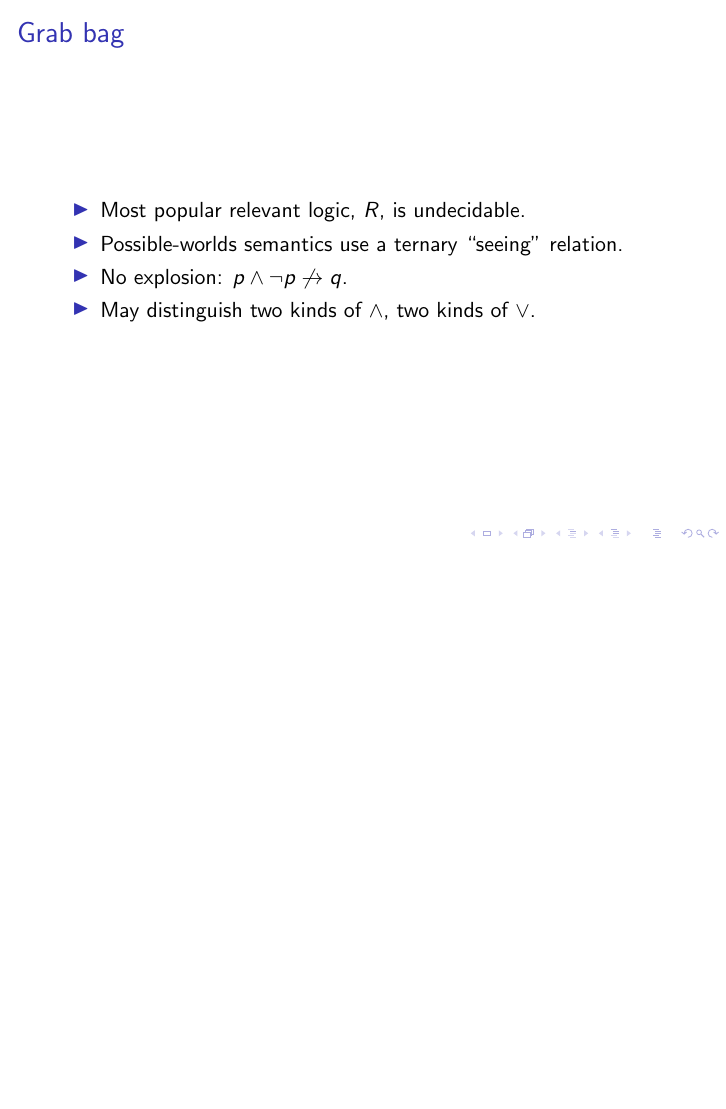
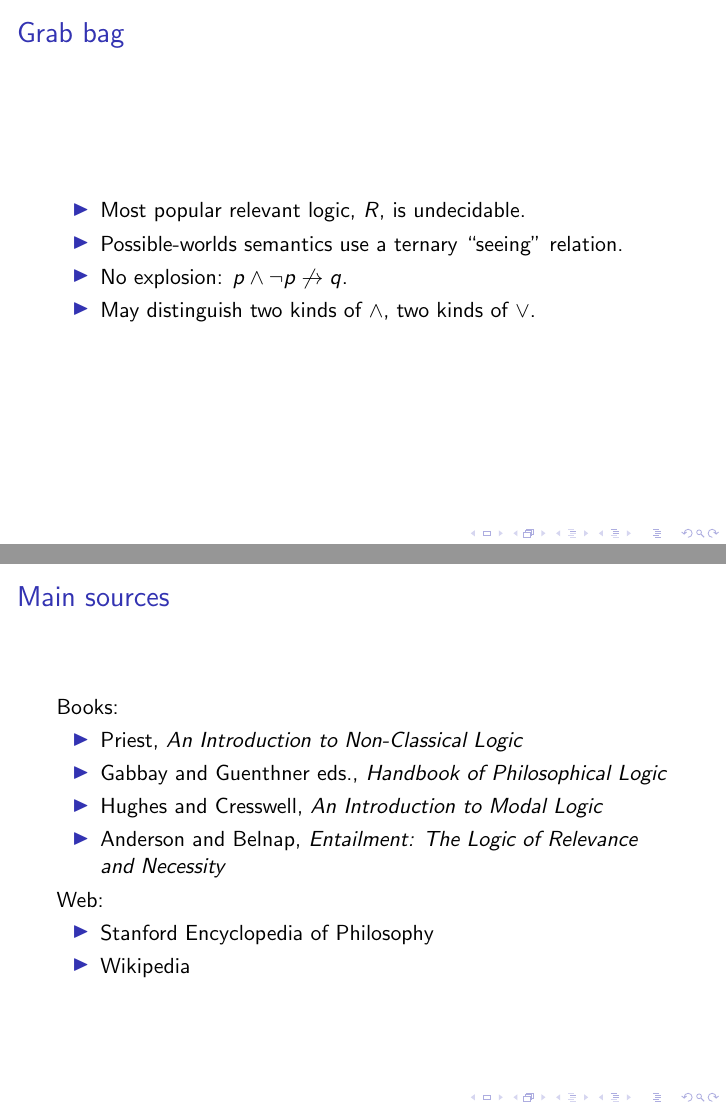
Before and after one commit to stebulus/a-few-logics, LaTeX slides (logics.tex): page 31 of 31 before the commit and pages 31 and 32 of 32 after it, the two joined at a grey line, the shorter picture padded with empty space. Compiled offline with pdfLaTeX.

Commit message:
Add sources

```diff
--- a/logics.tex
+++ b/logics.tex
@@ -670,4 +670,20 @@ Can track use of assumption $A$ with ``$A\to$''!
 \end{itemize}
 \end{frame}
 
+\begin{frame}{Main sources}
+Books:
+\begin{itemize}
+\item Priest, \textit{An Introduction to Non-Classical Logic}
+\item Gabbay and Guenthner eds., \textit{Handbook of Philosophical Logic}
+\item Hughes and Cresswell, \textit{An Introduction to Modal Logic}
+\item Anderson and Belnap, \textit{Entailment: The Logic of Relevance and Necessity}
+\end{itemize}
+
+Web:
+\begin{itemize}
+\item Stanford Encyclopedia of Philosophy
+\item Wikipedia
+\end{itemize}
+\end{frame}
+
 \end{document}
```
